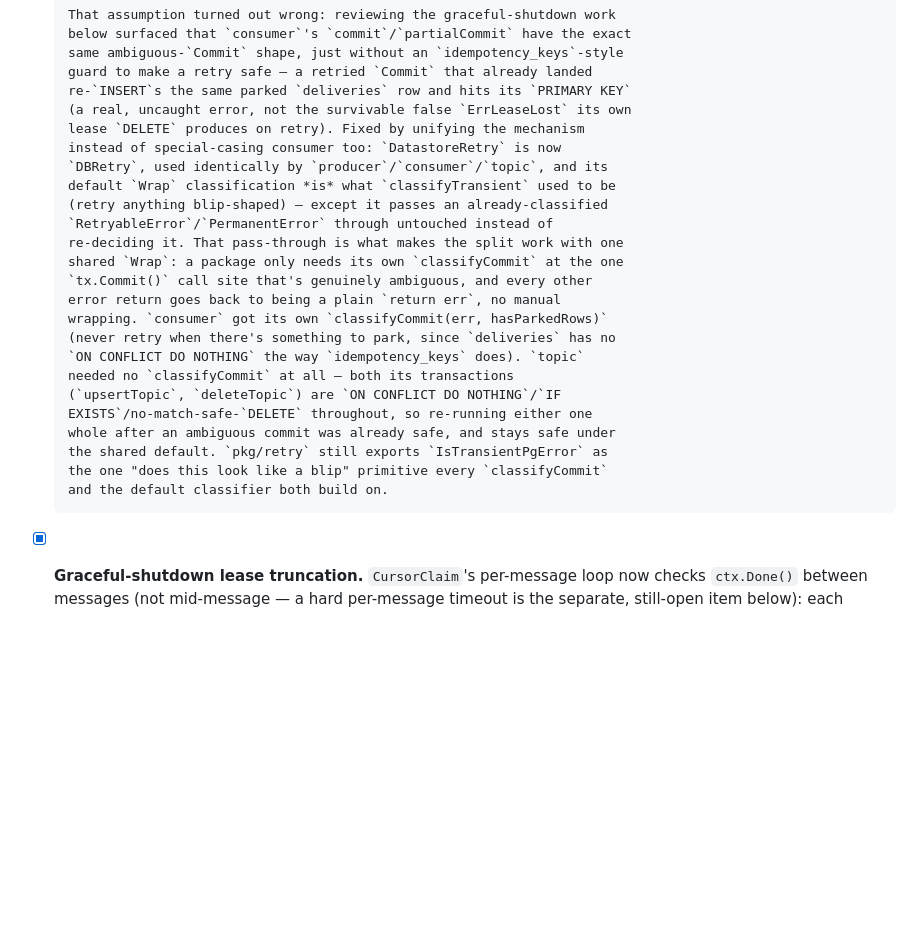
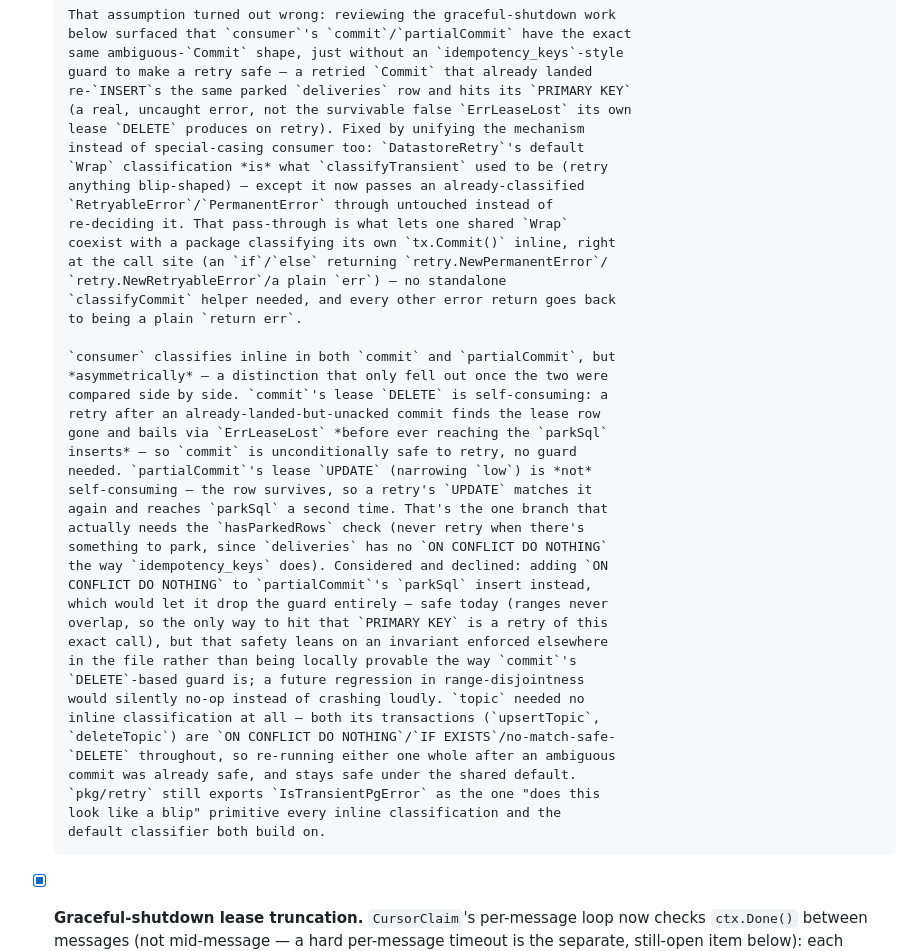
Before and after one commit to agentstax/vulkan, a Markdown page: LEARNING_PLAN.md, the part around the change. GitHub-like rendering; blank space fills up the shorter version.

Commit message:
continue

```diff
--- a/LEARNING_PLAN.md
+++ b/LEARNING_PLAN.md
@@ -2091,25 +2091,43 @@ phase is `pkg/consumer`-specific.
       re-`INSERT`s the same parked `deliveries` row and hits its `PRIMARY KEY`
       (a real, uncaught error, not the survivable false `ErrLeaseLost` its own
       lease `DELETE` produces on retry). Fixed by unifying the mechanism
-      instead of special-casing consumer too: `DatastoreRetry` is now
-      `DBRetry`, used identically by `producer`/`consumer`/`topic`, and its
-      default `Wrap` classification *is* what `classifyTransient` used to be
-      (retry anything blip-shaped) — except it passes an already-classified
+      instead of special-casing consumer too: `DatastoreRetry`'s default
+      `Wrap` classification *is* what `classifyTransient` used to be (retry
+      anything blip-shaped) — except it now passes an already-classified
       `RetryableError`/`PermanentError` through untouched instead of
-      re-deciding it. That pass-through is what makes the split work with one
-      shared `Wrap`: a package only needs its own `classifyCommit` at the one
-      `tx.Commit()` call site that's genuinely ambiguous, and every other
-      error return goes back to being a plain `return err`, no manual
-      wrapping. `consumer` got its own `classifyCommit(err, hasParkedRows)`
-      (never retry when there's something to park, since `deliveries` has no
-      `ON CONFLICT DO NOTHING` the way `idempotency_keys` does). `topic`
-      needed no `classifyCommit` at all — both its transactions
-      (`upsertTopic`, `deleteTopic`) are `ON CONFLICT DO NOTHING`/`IF
-      EXISTS`/no-match-safe-`DELETE` throughout, so re-running either one
-      whole after an ambiguous commit was already safe, and stays safe under
-      the shared default. `pkg/retry` still exports `IsTransientPgError` as
-      the one "does this look like a blip" primitive every `classifyCommit`
-      and the default classifier both build on.
+      re-deciding it. That pass-through is what lets one shared `Wrap`
+      coexist with a package classifying its own `tx.Commit()` inline, right
+      at the call site (an `if`/`else` returning `retry.NewPermanentError`/
+      `retry.NewRetryableError`/a plain `err`) — no standalone
+      `classifyCommit` helper needed, and every other error return goes back
+      to being a plain `return err`.
+
+      `consumer` classifies inline in both `commit` and `partialCommit`, but
+      *asymmetrically* — a distinction that only fell out once the two were
+      compared side by side. `commit`'s lease `DELETE` is self-consuming: a
+      retry after an already-landed-but-unacked commit finds the lease row
+      gone and bails via `ErrLeaseLost` *before ever reaching the `parkSql`
+      inserts* — so `commit` is unconditionally safe to retry, no guard
+      needed. `partialCommit`'s lease `UPDATE` (narrowing `low`) is *not*
+      self-consuming — the row survives, so a retry's `UPDATE` matches it
+      again and reaches `parkSql` a second time. That's the one branch that
+      actually needs the `hasParkedRows` check (never retry when there's
+      something to park, since `deliveries` has no `ON CONFLICT DO NOTHING`
+      the way `idempotency_keys` does). Considered and declined: adding `ON
+      CONFLICT DO NOTHING` to `partialCommit`'s `parkSql` insert instead,
+      which would let it drop the guard entirely — safe today (ranges never
+      overlap, so the only way to hit that `PRIMARY KEY` is a retry of this
+      exact call), but that safety leans on an invariant enforced elsewhere
+      in the file rather than being locally provable the way `commit`'s
+      `DELETE`-based guard is; a future regression in range-disjointness
+      would silently no-op instead of crashing loudly. `topic` needed no
+      inline classification at all — both its transactions (`upsertTopic`,
+      `deleteTopic`) are `ON CONFLICT DO NOTHING`/`IF EXISTS`/no-match-safe-
+      `DELETE` throughout, so re-running either one whole after an ambiguous
+      commit was already safe, and stays safe under the shared default.
+      `pkg/retry` still exports `IsTransientPgError` as the one "does this
+      look like a blip" primitive every inline classification and the
+      default classifier both build on.
 - [x] **Graceful-shutdown lease truncation.** `CursorClaim`'s per-message loop
       now checks `ctx.Done()` between messages (not mid-message — a hard
       per-message timeout is the separate, still-open item below): each
```
Also changed, not shown: TODO.md (+0 -2 lines).
